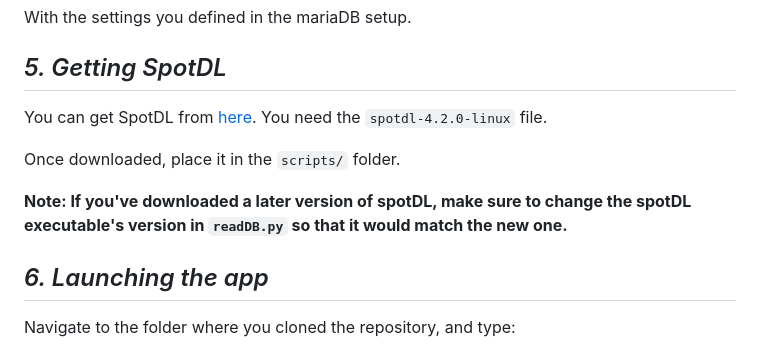
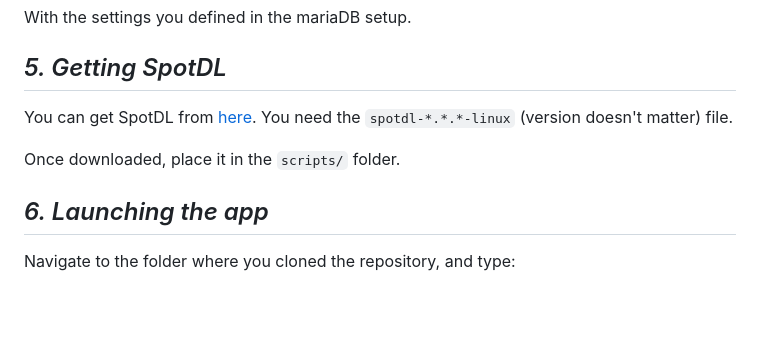
Before and after one commit to archlich03/spotlister, a Markdown page: README.md, the part around the change. Rendered like a GitHub page; blank space fills up the shorter version.

Commit message:
Changed readme according to new additions

```diff
--- a/README.md
+++ b/README.md
@@ -125,11 +125,9 @@ With the settings you defined in the mariaDB setup.
 
 ## *5. Getting SpotDL*
 
-You can get SpotDL from [here](https://github.com/spotDL/spotify-downloader). You need the `spotdl-4.2.0-linux` file.
+You can get SpotDL from [here](https://github.com/spotDL/spotify-downloader). You need the `spotdl-*.*.*-linux` (version doesn't matter) file.
 
 Once downloaded, place it in the `scripts/` folder.
-
-**Note: If you've downloaded a later version of spotDL, make sure to change the spotDL executable's version in `readDB.py` so that it would match the new one.**
 
 ## *6. Launching the app*
 
```
